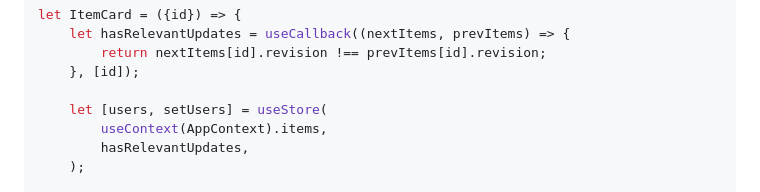
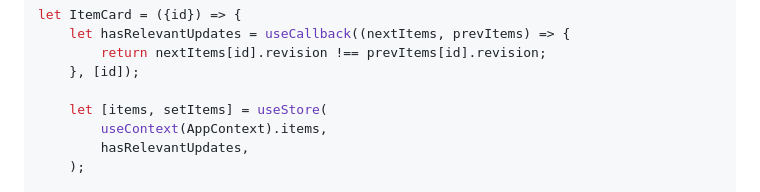
Before and after one commit to axtk/groundstate, a Markdown page: README.md, the part around the change. GitHub-like rendering.

Commit message:
fix typo in readme

```diff
--- a/README.md
+++ b/README.md
@@ -69,7 +69,7 @@ let ItemCard = ({id}) => {
         return nextItems[id].revision !== prevItems[id].revision;
     }, [id]);
 
-    let [users, setUsers] = useStore(
+    let [items, setItems] = useStore(
         useContext(AppContext).items,
         hasRelevantUpdates,
     );
```
